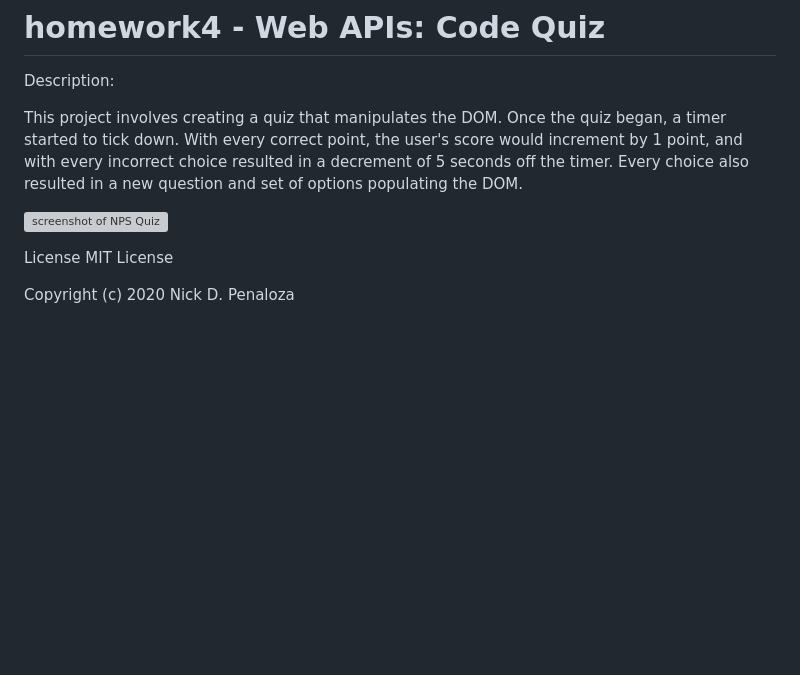
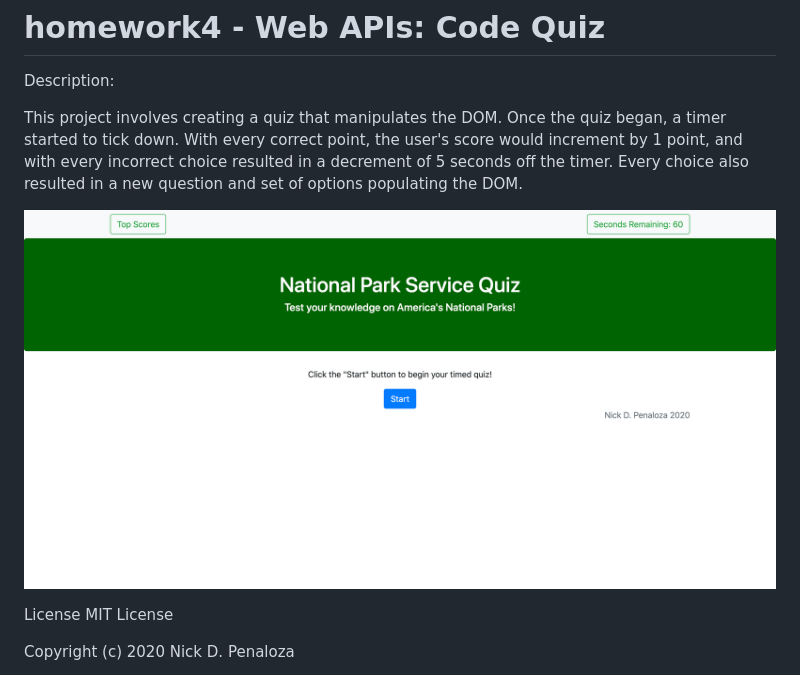
Before and after one commit to ndpenaloza/homework4, a Markdown page: README.md, the part around the change. Rendered like a GitHub page; pictures changed too: assets/images/NPSQuiz.png (added); blank space fills up the shorter version; grey boxes are pictures that could not be loaded.

Commit message:
changed the image in the assets

```diff
--- a/README.md
+++ b/README.md
@@ -4,7 +4,7 @@ Description:
 
 This project involves creating a quiz that manipulates the DOM. Once the quiz began, a timer started to tick down. With every correct point, the user's score would increment by 1 point, and with every incorrect choice resulted in a decrement of 5 seconds off the timer. Every choice also resulted in a new question and set of options populating the DOM.
 
-![screenshot of NPS Quiz](assets/images/NPSQuiz.pdf)
+![screenshot of NPS Quiz](assets/images/NPSQuiz.png)
 
 License
 MIT License
```
Also changed, not shown: 2 other files.
